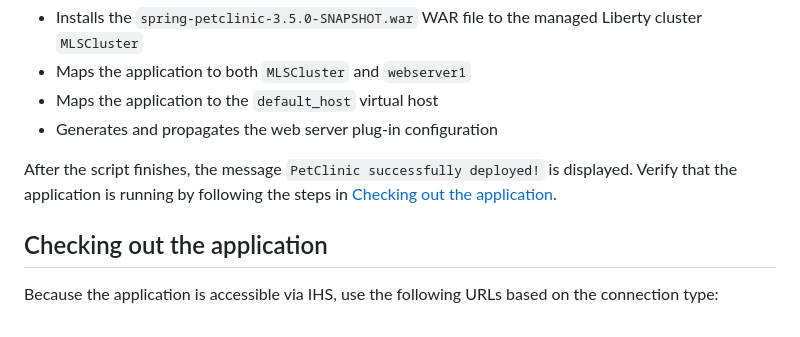
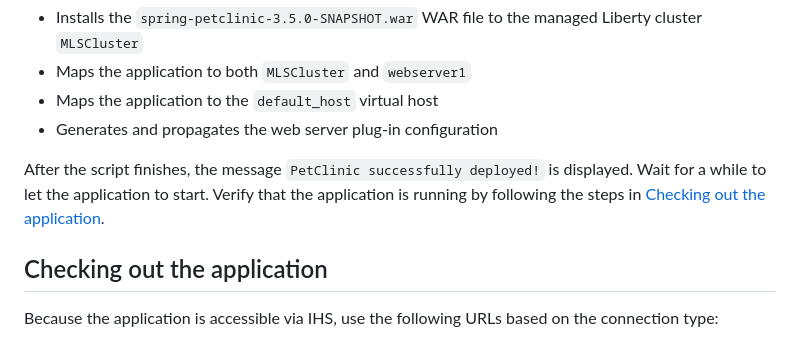
Before and after one commit to Emily-Jiang/tx-more-lab, a Markdown page: module2/README.md, the part around the change. Drawn GitHub-style.

```diff
--- a/module2/README.md
+++ b/module2/README.md
@@ -163,7 +163,7 @@ The script performs the following actions:
 * Maps the application to the `default_host` virtual host
 * Generates and propagates the web server plug-in configuration
 
-After the script finishes, the message `PetClinic successfully deployed!` is displayed. Verify that the application is running by following the steps in [Checking out the application](#checking-out-the-application).
+After the script finishes, the message `PetClinic successfully deployed!` is displayed. Wait for a while to let the application to start. Verify that the application is running by following the steps in [Checking out the application](#checking-out-the-application).
 
 ## Checking out the application
 
```
